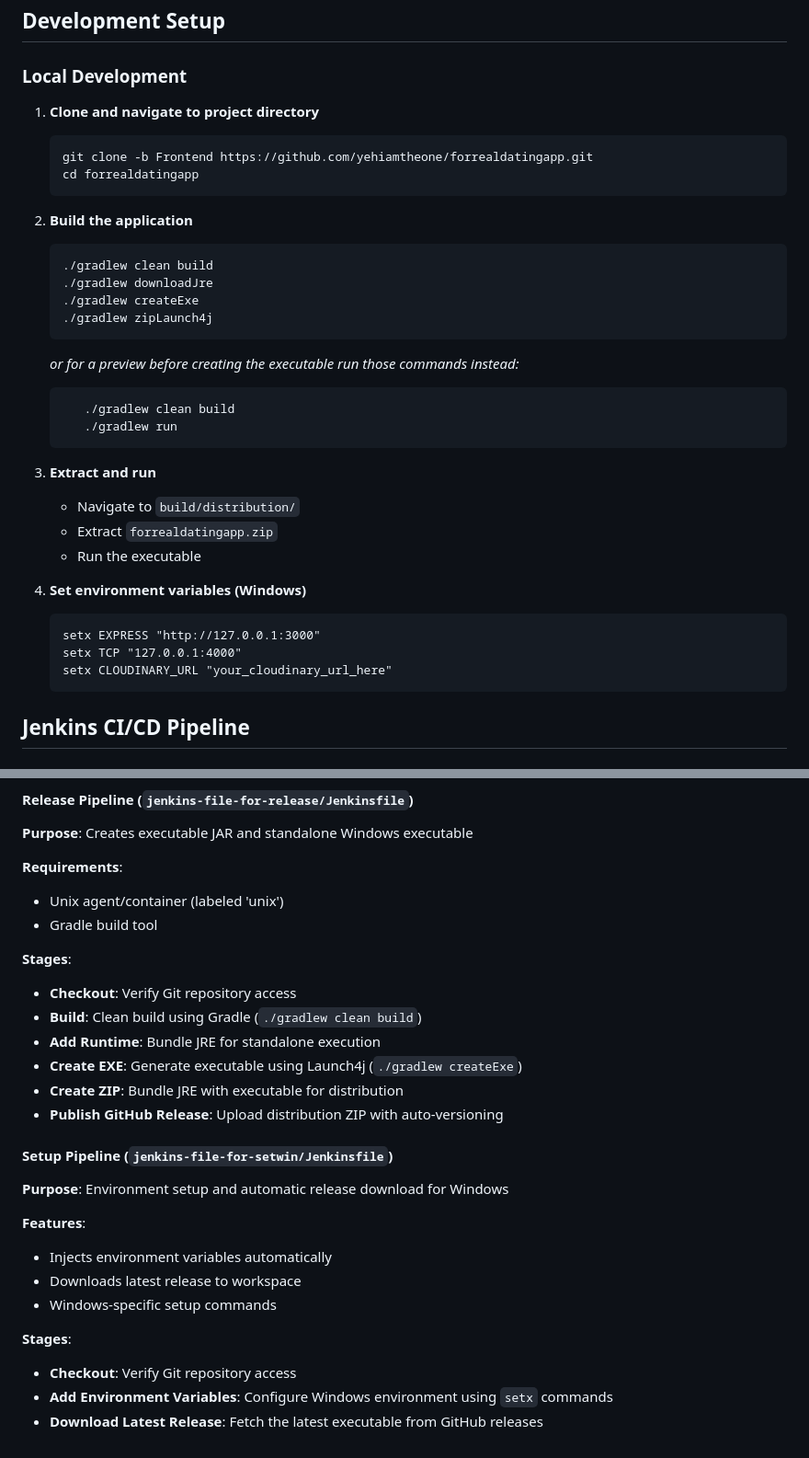
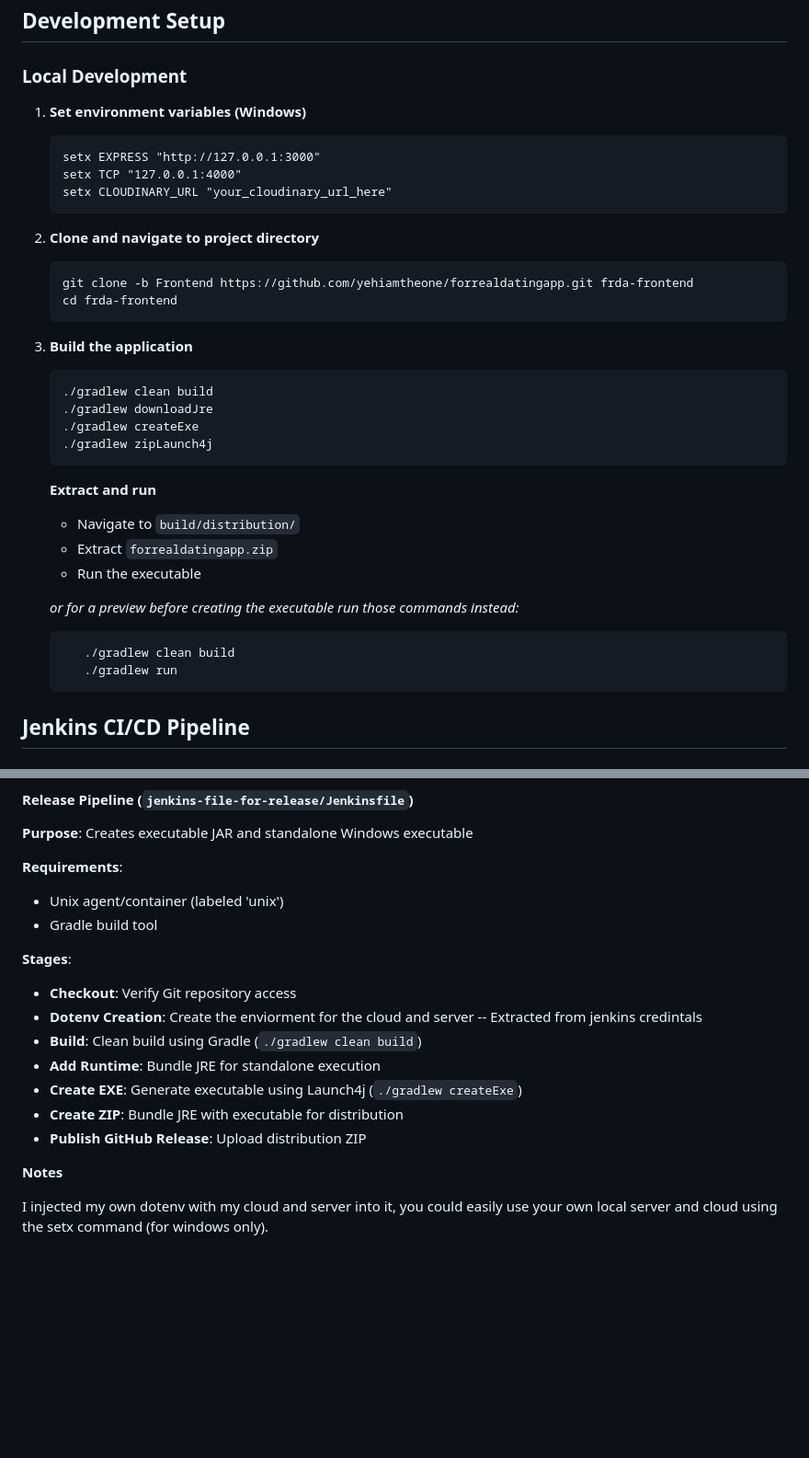
Before and after one commit to yehiamtheone/forrealdatingapp, a Markdown page: readme.md, 2 parts joined by grey strips. Shown at 92% size. Rendered like a GitHub page; blank space fills up the shorter version.

Commit message:
updated Jenkins File

````diff
--- a/readme.md
+++ b/readme.md
@@ -32,36 +33,38 @@ Copy the `env.example` file and configure your environment variables:
 
 ### Local Development
 
-1. **Clone and navigate to project directory**
-   ```bash
-   git clone -b Frontend https://github.com/yehiamtheone/forrealdatingapp.git
-   cd forrealdatingapp
+1. **Set environment variables (Windows)**
+   ```bat
+   setx EXPRESS "http://127.0.0.1:3000"
+   setx TCP "127.0.0.1:4000"
+   setx CLOUDINARY_URL "your_cloudinary_url_here"
    ```
 
-2. **Build the application**
+2. **Clone and navigate to project directory**
+   ```bash
+   git clone -b Frontend https://github.com/yehiamtheone/forrealdatingapp.git frda-frontend
+   cd frda-frontend
+   ```
+
+3. **Build the application**
    ```bash
    ./gradlew clean build
    ./gradlew downloadJre
    ./gradlew createExe
    ./gradlew zipLaunch4j
    ```
+   **Extract and run**
+   - Navigate to `build/distribution/`
+   - Extract `forrealdatingapp.zip`
+   - Run the executable
+
    *or for a preview before creating the executable run those commands instead:*
    ```bash
       ./gradlew clean build
       ./gradlew run
    ```
 
-3. **Extract and run**
-   - Navigate to `build/distribution/`
-   - Extract `forrealdatingapp.zip`
-   - Run the executable
 
-4. **Set environment variables (Windows)**
-   ```bat
-   setx EXPRESS "http://127.0.0.1:3000"
-   setx TCP "127.0.0.1:4000"
-   setx CLOUDINARY_URL "your_cloudinary_url_here"
-   ```
 
 ## Jenkins CI/CD Pipeline
 
@@ -90,22 +93,15 @@ Copy the `env.example` file and configure your environment variables:
 
 **Stages**:
 - **Checkout**: Verify Git repository access
+- **Dotenv Creation**: Create the enviorment for the cloud and server -- Extracted from jenkins credintals
 - **Build**: Clean build using Gradle (`./gradlew clean build`)
 - **Add Runtime**: Bundle JRE for standalone execution
 - **Create EXE**: Generate executable using Launch4j (`./gradlew createExe`)
 - **Create ZIP**: Bundle JRE with executable for distribution
-- **Publish GitHub Release**: Upload distribution ZIP with auto-versioning
+- **Publish GitHub Release**: Upload distribution ZIP
 
-#### Setup Pipeline (`jenkins-file-for-setwin/Jenkinsfile`)
+**Notes**
 
-**Purpose**: Environment setup and automatic release download for Windows
-
-**Features**:
-- Injects environment variables automatically
-- Downloads latest release to workspace
-- Windows-specific setup commands
-
-**Stages**:
-- **Checkout**: Verify Git repository access
-- **Add Environment Variables**: Configure Windows environment using `setx` commands
-- **Download Latest Release**: Fetch the latest executable from GitHub releases
+I injected my own dotenv with my cloud and server into it,
+you could easily use your own local server and cloud using
+the setx command (for windows only).
````
Also changed, not shown: other parts of readme.md (+3 -2 lines).
